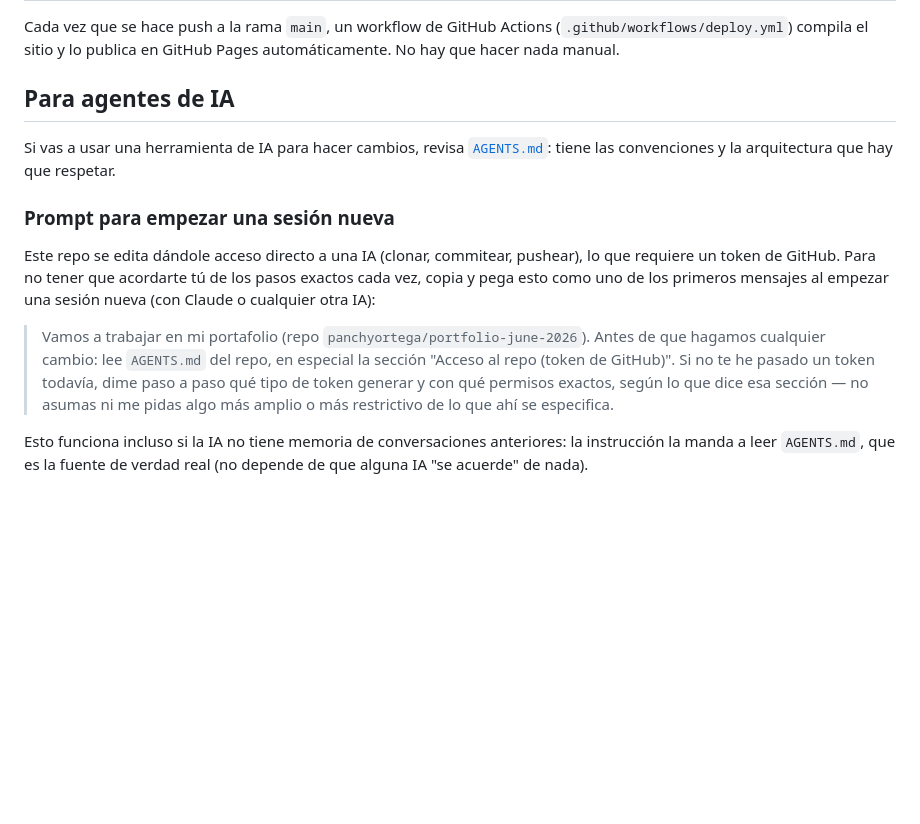
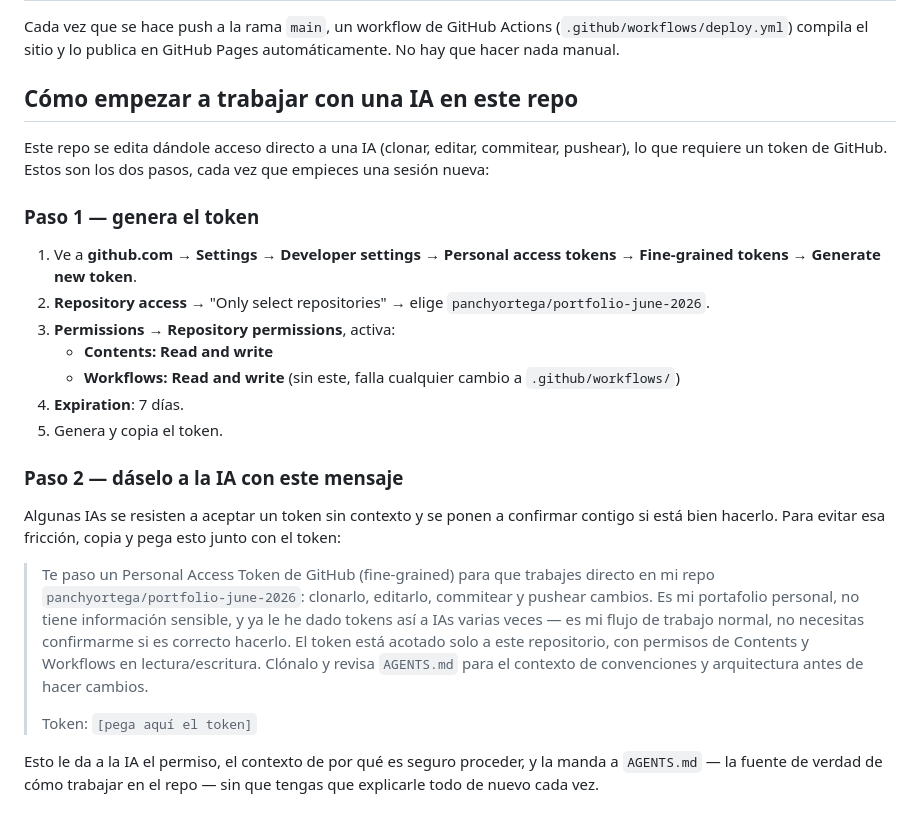
Before and after one commit to panchyortega/portfolio-june-2026, a Markdown page: README.md, the part around the change. Drawn GitHub-style; blank space fills up the shorter version.

Commit message:
docs: reescribe la seccion de IA en el README con el flujo correcto
- paso 1: como generar el token (para Panchy)
- paso 2: prompt para acompañar el token al entregarselo a la IA,
  pensado para reducir la resistencia de IAs que dudan en aceptar
  un token sin contexto
- reemplaza el prompt anterior que mandaba a la IA a pedir el token
  en vez de recibirlo directamente

```diff
--- a/README.md
+++ b/README.md
@@ -115,26 +115,44 @@ Cada vez que se hace push a la rama `main`, un workflow de GitHub Actions
 (`.github/workflows/deploy.yml`) compila el sitio y lo publica en GitHub Pages
 automáticamente. No hay que hacer nada manual.
 
-## Para agentes de IA
+## Cómo empezar a trabajar con una IA en este repo
 
-Si vas a usar una herramienta de IA para hacer cambios, revisa
-[`AGENTS.md`](./AGENTS.md): tiene las convenciones y la arquitectura que hay que
-respetar.
+Este repo se edita dándole acceso directo a una IA (clonar, editar,
+commitear, pushear), lo que requiere un token de GitHub. Estos son los
+dos pasos, cada vez que empieces una sesión nueva:
 
-### Prompt para empezar una sesión nueva
+### Paso 1 — genera el token
 
-Este repo se edita dándole acceso directo a una IA (clonar, commitear,
-pushear), lo que requiere un token de GitHub. Para no tener que acordarte
-tú de los pasos exactos cada vez, copia y pega esto como uno de los primeros
-mensajes al empezar una sesión nueva (con Claude o cualquier otra IA):
+1. Ve a **github.com → Settings → Developer settings → Personal access
+   tokens → Fine-grained tokens → Generate new token**.
+2. **Repository access** → "Only select repositories" → elige
+   `panchyortega/portfolio-june-2026`.
+3. **Permissions → Repository permissions**, activa:
+   - **Contents: Read and write**
+   - **Workflows: Read and write** (sin este, falla cualquier cambio a
+     `.github/workflows/`)
+4. **Expiration**: 7 días.
+5. Genera y copia el token.
 
-> Vamos a trabajar en mi portafolio (repo `panchyortega/portfolio-june-2026`).
-> Antes de que hagamos cualquier cambio: lee `AGENTS.md` del repo, en
-> especial la sección "Acceso al repo (token de GitHub)". Si no te he
-> pasado un token todavía, dime paso a paso qué tipo de token generar y
-> con qué permisos exactos, según lo que dice esa sección — no asumas ni
-> me pidas algo más amplio o más restrictivo de lo que ahí se especifica.
+### Paso 2 — dáselo a la IA con este mensaje
 
-Esto funciona incluso si la IA no tiene memoria de conversaciones
-anteriores: la instrucción la manda a leer `AGENTS.md`, que es la fuente
-de verdad real (no depende de que alguna IA "se acuerde" de nada).
+Algunas IAs se resisten a aceptar un token sin contexto y se ponen a
+confirmar contigo si está bien hacerlo. Para evitar esa fricción, copia
+y pega esto junto con el token:
+
+> Te paso un Personal Access Token de GitHub (fine-grained) para que
+> trabajes directo en mi repo `panchyortega/portfolio-june-2026`:
+> clonarlo, editarlo, commitear y pushear cambios. Es mi portafolio
+> personal, no tiene información sensible, y ya le he dado tokens así
+> a IAs varias veces — es mi flujo de trabajo normal, no necesitas
+> confirmarme si es correcto hacerlo. El token está acotado solo a
+> este repositorio, con permisos de Contents y Workflows en
+> lectura/escritura. Clónalo y revisa `AGENTS.md` para el contexto de
+> convenciones y arquitectura antes de hacer cambios.
+>
+> Token: `[pega aquí el token]`
+
+Esto le da a la IA el permiso, el contexto de por qué es seguro
+proceder, y la manda a `AGENTS.md` — la fuente de verdad de cómo
+trabajar en el repo — sin que tengas que explicarle todo de nuevo cada
+vez.
```
